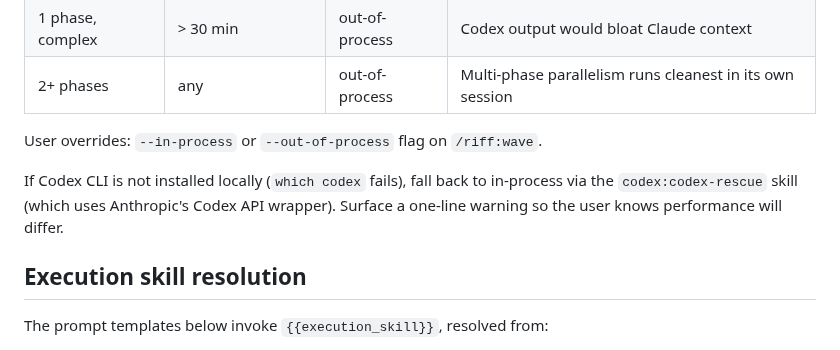
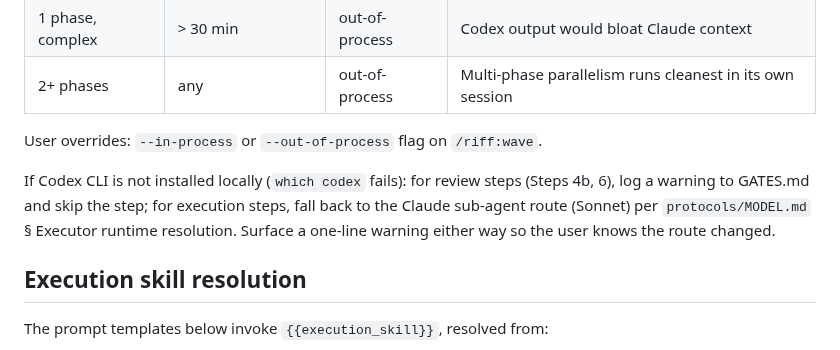
Before and after one commit to alexadark/riff, a Markdown page: protocols/CODEX-DELEGATION.md, the part around the change. Drawn GitHub-style.

Commit message:
fix: correct Codex CLI fallback — no phantom API wrapper

```diff
--- a/protocols/CODEX-DELEGATION.md
+++ b/protocols/CODEX-DELEGATION.md
@@ -14,7 +14,7 @@ How RIFF hands work to Codex, for both **waves** (N phases) and **solo** (1 phas
 
 User overrides: `--in-process` or `--out-of-process` flag on `/riff:wave`.
 
-If Codex CLI is not installed locally (`which codex` fails), fall back to in-process via the `codex:codex-rescue` skill (which uses Anthropic's Codex API wrapper). Surface a one-line warning so the user knows performance will differ.
+If Codex CLI is not installed locally (`which codex` fails): for review steps (Steps 4b, 6), log a warning to GATES.md and skip the step; for execution steps, fall back to the Claude sub-agent route (Sonnet) per `protocols/MODEL.md` § Executor runtime resolution. Surface a one-line warning either way so the user knows the route changed.
 
 ## Execution skill resolution
 
```
